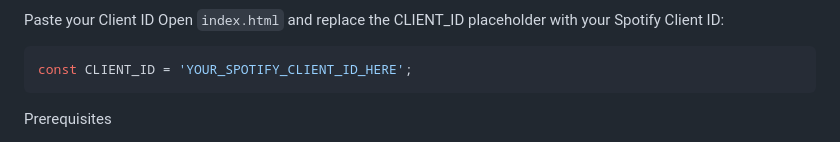
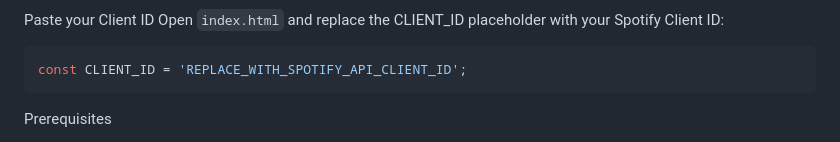
Before and after one commit to SmedleyB/FruitySpot, a Markdown page: FruitySpot/README.md, the part around the change. Rendered like a GitHub page.

Commit message:
Update README with correct CLIENT_ID placeholder

````diff
--- a/FruitySpot/README.md
+++ b/FruitySpot/README.md
@@ -14,7 +14,7 @@ Summary
 Paste your Client ID
 Open `index.html` and replace the CLIENT_ID placeholder with your Spotify Client ID:
 ```js
-const CLIENT_ID = 'YOUR_SPOTIFY_CLIENT_ID_HERE';
+const CLIENT_ID = 'REPLACE_WITH_SPOTIFY_API_CLIENT_ID';
 ```
 
 Prerequisites
````
